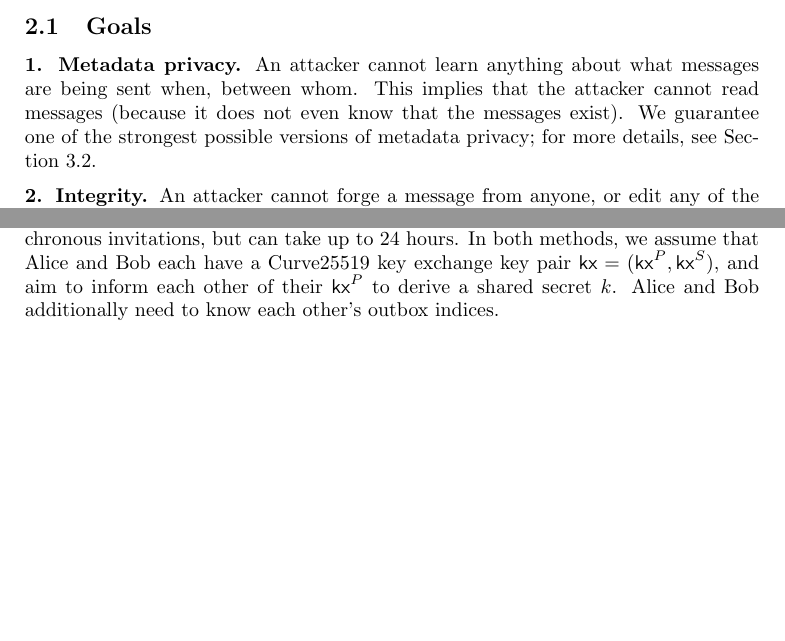
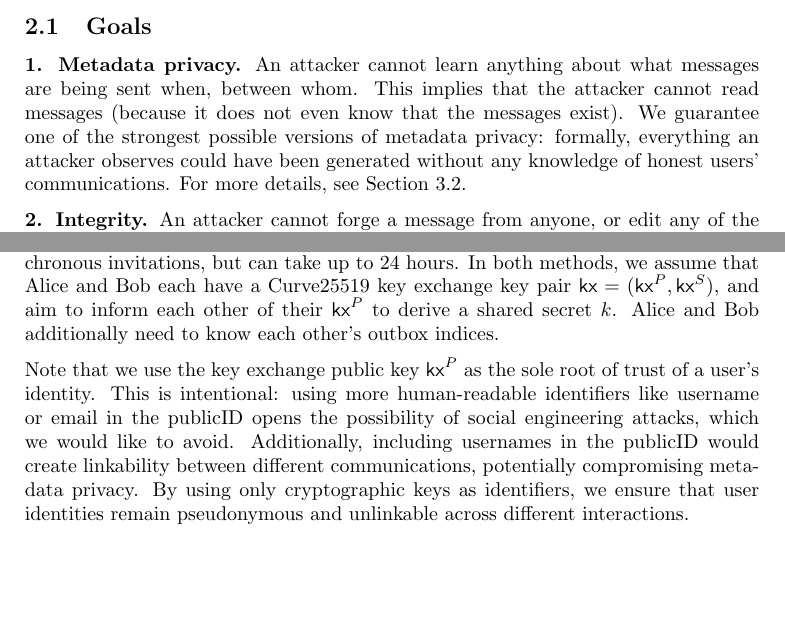
Before and after one commit to anysphere/whitepaper, a LaTeX paper (main.tex, which reads securitycontext.tex, trustestablishment.tex): two parts of pages 2 and 7 of 15, joined at a grey line, cut so that both start at the same text, the shorter picture padded with empty space. Compiled offline with pdfLaTeX.

Commit message:
Refine metadata privacy explanation and threat model illustration

```diff
--- a/securitycontext.tex
+++ b/securitycontext.tex
@@ -16,9 +16,7 @@ This section describes our desired properties and the threat model we want them
 %From the start, Anysphere has assumed a few basic goals to guide our work.
 % The goals below are in reference to an attacker with the capabilities defined in the threat model section (\cref{subsec:threatmodel}). <- implicit from the section below. Distracts and asks the reader to jump below.
 
-\textbf{1. Metadata privacy.} An attacker cannot learn anything about what messages are being sent when, between whom. This implies that the attacker cannot read messages (because it does not even know that the messages exist). We guarantee one of the strongest possible versions of metadata privacy; for more details, see \cref{subsec:core-security}.
-% : formally, an attacker can simulate its view in the real world given only the knowledge of its own messages <- Lets leave this for the formal section. If we cannot explain, it its weird to make this claim here.
-% \xxx[sualeh]{It would be awesome to have a clearer sentence for the formal claim. I have not come up with one yet.}
+\textbf{1. Metadata privacy.} An attacker cannot learn anything about what messages are being sent when, between whom. This implies that the attacker cannot read messages (because it does not even know that the messages exist). We guarantee one of the strongest possible versions of metadata privacy: formally, everything an attacker observes could have been generated without any knowledge of honest users' communications. For more details, see \cref{subsec:core-security}.
 
 \textbf{2. Integrity.} An attacker cannot forge a message from anyone, or edit any of the messages being sent.
 
--- a/trustestablishment.tex
+++ b/trustestablishment.tex
@@ -7,9 +7,7 @@ Our core protocol requires users to share a secret key. Creating this shared sec
 
 We provide two different methods of trust establishment: one that completes instantly, but requires the two users to meet in person, and one that allows asynchronous invitations, but can take up to 24 hours. In both methods, we assume that Alice and Bob each have a Curve25519 key exchange key pair $\kx = (\kx^P, \kx^S)$, and aim to inform each other of their $\kx^P$ to derive a shared secret $k$. Alice and Bob additionally need to know each other's outbox indices.
 
-% Note that we use the key exchange public key $\kx^P$ as the sole root of trust of a user's identity. This is intentional: using more human-readable identifiers like username or email opens the possibility of social engineering attacks, which we would like to avoid.
-
-%\xxx[Sualeh]{Handle the part about why we do not include the username in the publicID.}
+Note that we use the key exchange public key $\kx^P$ as the sole root of trust of a user's identity. This is intentional: using more human-readable identifiers like username or email in the publicID opens the possibility of social engineering attacks, which we would like to avoid. Additionally, including usernames in the publicID would create linkability between different communications, potentially compromising metadata privacy. By using only cryptographic keys as identifiers, we ensure that user identities remain pseudonymous and unlinkable across different interactions.
 
 % \cite{liutromer2021} discusses this as the Oblivious Message Detection(OMD) problem. Their proposed scheme aims to minimize user download size, and costs each user $\$ 1$ per million messages scanned, which is prohibitive for our messaging application. We provide two alternate methods of trust establishment with better computational cost and security \footnote{We should not appear to be strictly better than \cite{liutromer2021}; any ideas?}.
 
```
Also changed, not shown: introduction.tex (+1 -1 lines), threatmodel.tex (+5 -1 lines), main.pdf (deleted).
